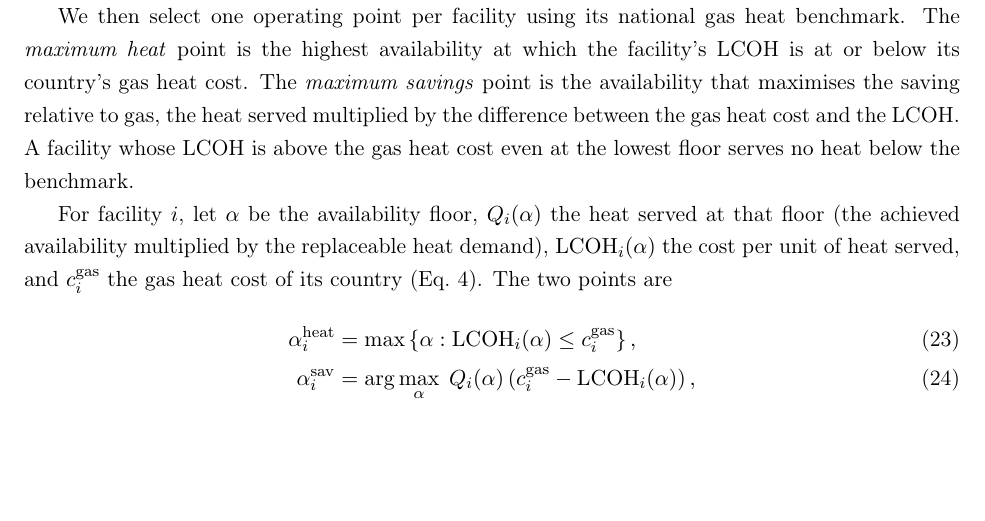
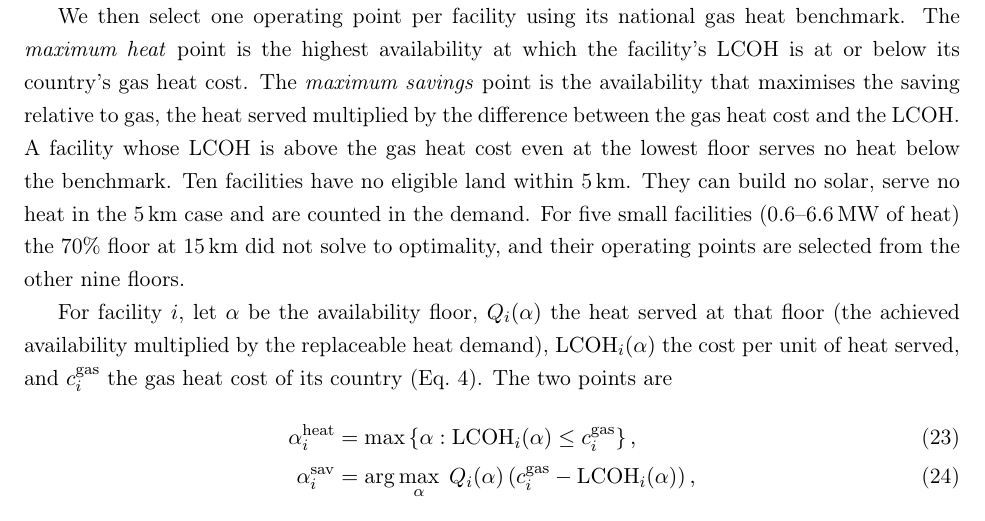
Before and after one commit to wingsyuenanna/PPI_IHB_Potential, a LaTeX document (conference_submissions/manuscript/main_1.tex): part of page 14 of 32, cut so that both start at the same text, the shorter picture padded with empty space. Compiled offline with pdfLaTeX.

Commit message:
Methods: note zero-land facilities and unsolved 70% floor at 15 km
Ten facilities have no eligible land within 5 km and serve no heat in
that case (counted in demand). For five small facilities the 70% floor
at 15 km returned kUnknown (interior point and simplex, independent of
time limit), and their operating points use the other nine floors.

Co-Authored-By: Claude Opus 5.5 <noreply@anthropic.com>

```diff
--- a/conference_submissions/manuscript/main_1.tex
+++ b/conference_submissions/manuscript/main_1.tex
@@ -339,7 +339,7 @@ The optimisation uses the hourly solar profile and the flat-load heat demand for
 % [WISO26 §2.6, last paragraph, continued]
 To trace how cost changes with the share of heat served, the model is solved for every facility at availability floors from 10\% to 100\% in steps of 10\%, for both the 5\,km and 15\,km land buffers. This gives each facility a curve of LCOH against availability. Where land limits solar capacity, the facility cannot reach the higher floors, and the Phase 2 solution gives the highest availability it can achieve. For each point, the heat served is the achieved availability multiplied by the facility's replaceable heat demand.
 
-We then select one operating point per facility using its national gas heat benchmark. The \emph{maximum heat} point is the highest availability at which the facility's LCOH is at or below its country's gas heat cost. The \emph{maximum savings} point is the availability that maximises the saving relative to gas, the heat served multiplied by the difference between the gas heat cost and the LCOH. A facility whose LCOH is above the gas heat cost even at the lowest floor serves no heat below the benchmark.
+We then select one operating point per facility using its national gas heat benchmark. The \emph{maximum heat} point is the highest availability at which the facility's LCOH is at or below its country's gas heat cost. The \emph{maximum savings} point is the availability that maximises the saving relative to gas, the heat served multiplied by the difference between the gas heat cost and the LCOH. A facility whose LCOH is above the gas heat cost even at the lowest floor serves no heat below the benchmark. Ten facilities have no eligible land within 5\,km. They can build no solar, serve no heat in the 5\,km case and are counted in the demand. For five small facilities (0.6--6.6\,MW of heat) the 70\% floor at 15\,km did not solve to optimality, and their operating points are selected from the other nine floors.
 
 For facility $i$, let $\alpha$ be the availability floor, $Q_i(\alpha)$ the heat served at that floor (the achieved availability multiplied by the replaceable heat demand), $\mathrm{LCOH}_i(\alpha)$ the cost per unit of heat served, and $c^{\mathrm{gas}}_{i}$ the gas heat cost of its country (Eq.~\ref{eq:gas}). The two points are
 \begin{align}
```
